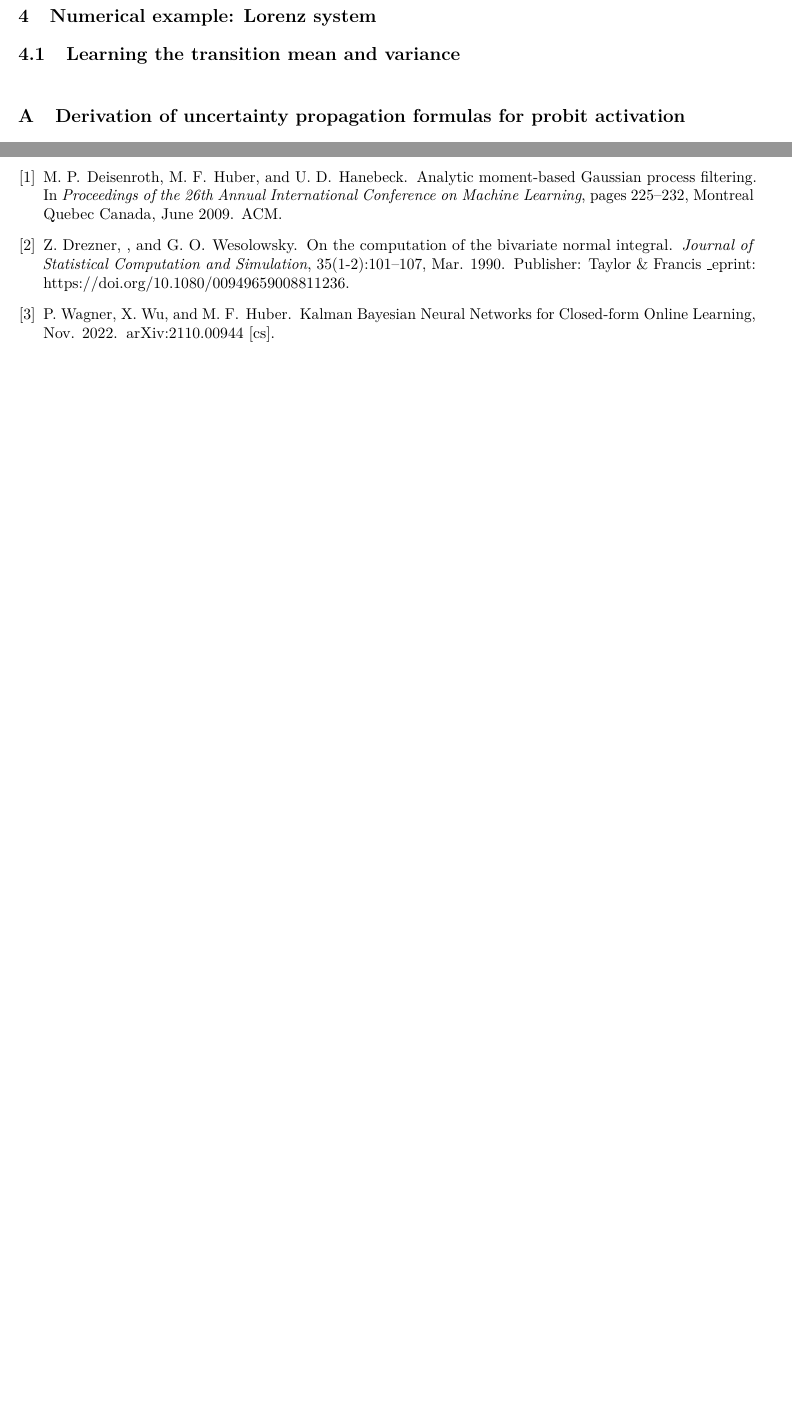
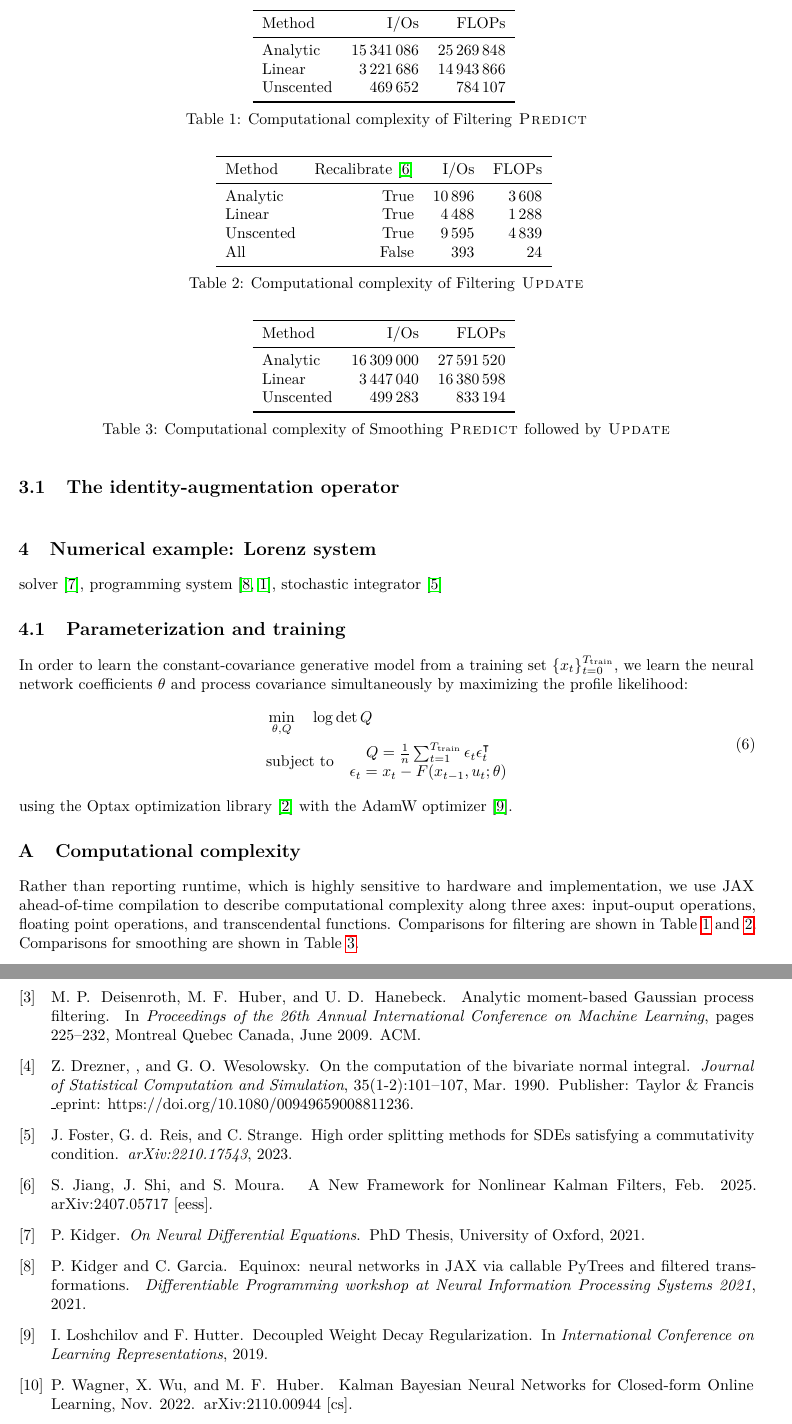
Before and after one commit to simontheflutist/neural-network-kalman, a LaTeX book (docs/nn-filtering.tex): two parts of pages 5 and 8 of 8 before the commit and two parts of pages 5 and 10 of 10 after it, joined at a grey line, cut at the place of the change, the shorter picture padded with empty space. Compiled offline with pdfLaTeX.

Commit message:
training and computational complexity sections

```diff
--- a/docs/nn-filtering.tex
+++ b/docs/nn-filtering.tex
@@ -433,10 +433,90 @@ compute the moments of \(g(X; A, b, C, d)\):
 \section{The identity-augmentation operator}
 
 \chapter{Numerical example: Lorenz system}
-\section{Learning the transition mean and variance}
-%profile likelihood
+solver \cite{kidger_neural_2021}, programming system
+\cite{kidger_equinox_2021,bradbury_jax_2018}, stochastic integrator
+\cite{foster_high_2023}
+
+\section{Parameterization and training}
+In order to learn the constant-covariance generative model from a
+training set \(\{x_t\}_{t =0}^{T_\text{train}}\),
+we learn the neural network coefficients \(\theta\) and process
+covariance simultaneously by maximizing the profile likelihood:
+\begin{align}
+  \begin{split}
+    &\min_{\theta, Q}
+    \quad
+    \log \det Q
+    \\
+    &\text{subject to}
+    \quad
+    \begin{matrix}
+      Q = \frac{1}{n} \sum_{t = 1}^{T_\text{train}} \epsilon_t
+      \epsilon_t^\intercal\\
+      \epsilon_t = x_t - F(x_{t-1}, u_t; \theta)
+    \end{matrix}
+  \end{split}
+\end{align}
+using the Optax optimization library \cite{deepmind_deepmind_2020}
+with the AdamW optimizer \cite{loshchilov_decoupled_2019}.
 
 \appendix
+\chapter{Computational complexity}
+Rather than reporting runtime, which is highly sensitive to hardware
+and implementation, we use JAX ahead-of-time compilation to describe
+computational complexity along three axes: input-ouput operations,
+floating point operations, and transcendental functions.
+Comparisons for filtering are shown in
+Table~\ref{tab:complexity-predict} and \ref{tab:complexity-update}.
+Comparisons for smoothing are shown in Table~\ref{tab:complexity-smooth}.
+
+\begin{table}
+  \centering
+  \begin{tabular}{lrr}
+    \toprule
+    Method & I/Os & FLOPs \\
+    \midrule
+    Analytic & 15\,341\,086 & 25\,269\,848 \\
+    Linear & 3\,221\,686 & 14\,943\,866 \\
+    Unscented & 469\,652 & 784\,107 \\
+    \bottomrule
+  \end{tabular}
+  \caption{Computational complexity of Filtering \textsc{Predict}}
+  \label{tab:complexity-predict}
+\end{table}
+
+\begin{table}
+  \centering
+  \begin{tabular}{lrrr}
+    \toprule
+    Method & Recalibrate \cite{jiang_new_2025} & I/Os & FLOPs \\
+    \midrule
+    Analytic & True & 10\,896 & 3\,608 \\
+    Linear & True & 4\,488 & 1\,288 \\
+    Unscented & True & 9\,595 & 4\,839 \\
+    All & False & 393 & 24 \\
+    \bottomrule
+  \end{tabular}
+  \caption{Computational complexity of Filtering \textsc{Update}}
+  \label{tab:complexity-update}
+\end{table}
+
+\begin{table}
+  \centering
+  \begin{tabular}{lrr}
+    \toprule
+    Method & I/Os & FLOPs \\
+    \midrule
+    Analytic & 16\,309\,000 & 27\,591\,520 \\
+    Linear & 3\,447\,040 & 16\,380\,598 \\
+    Unscented & 499\,283 & 833\,194 \\
+    \bottomrule
+  \end{tabular}
+  \caption{Computational complexity of Smoothing \textsc{Predict}
+  followed by \textsc{Update}}
+  \label{tab:complexity-smooth}
+\end{table}
+
 \chapter{Derivation of uncertainty propagation formulas for probit activation}
 In this appendix, we derive the \(M_\sigma\), \(K_\sigma\), and
 \(L_\sigma\) functions (Def~.\ref{def:moment-maps}) for the normal
```
Also changed, not shown: docs/nn-filtering.bib (+46 -0 lines).
